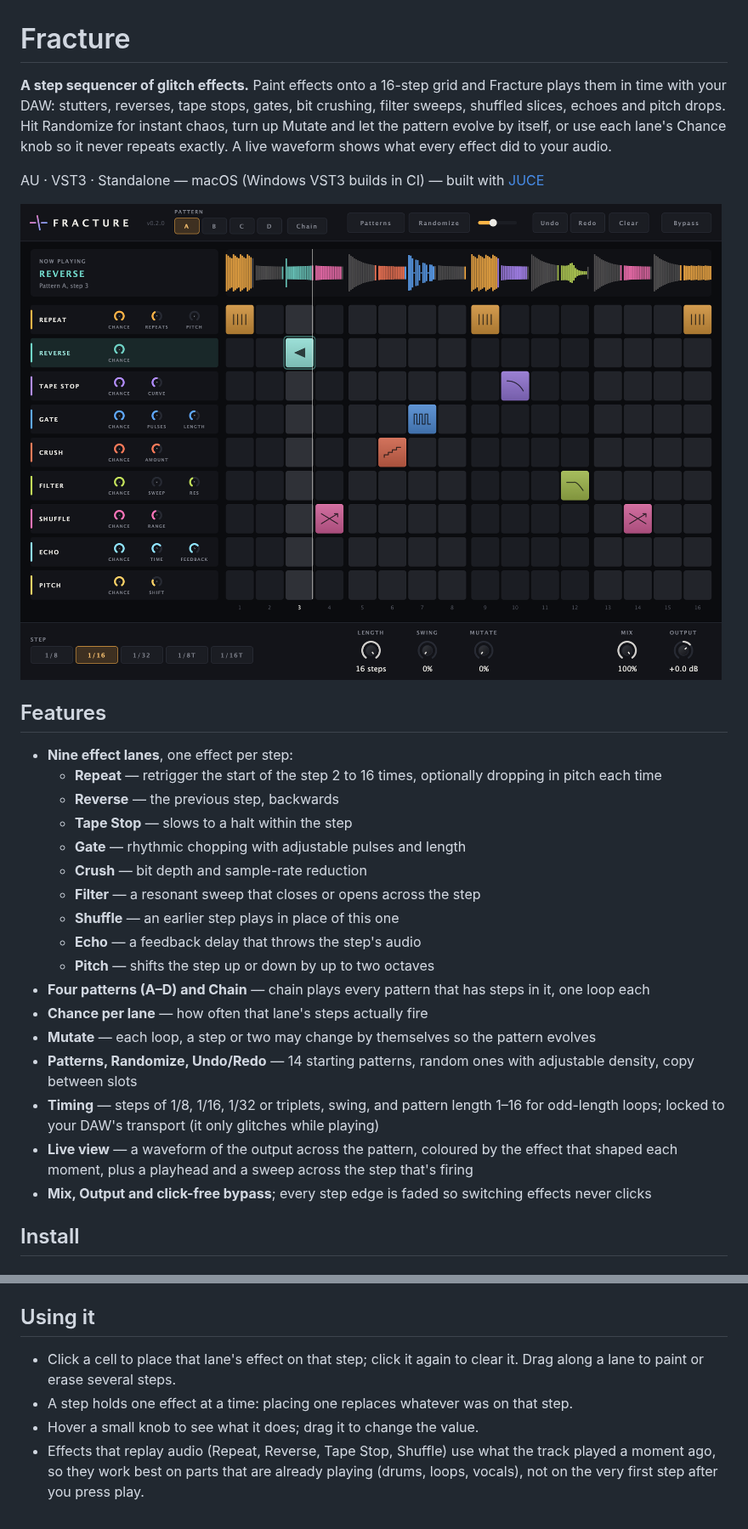
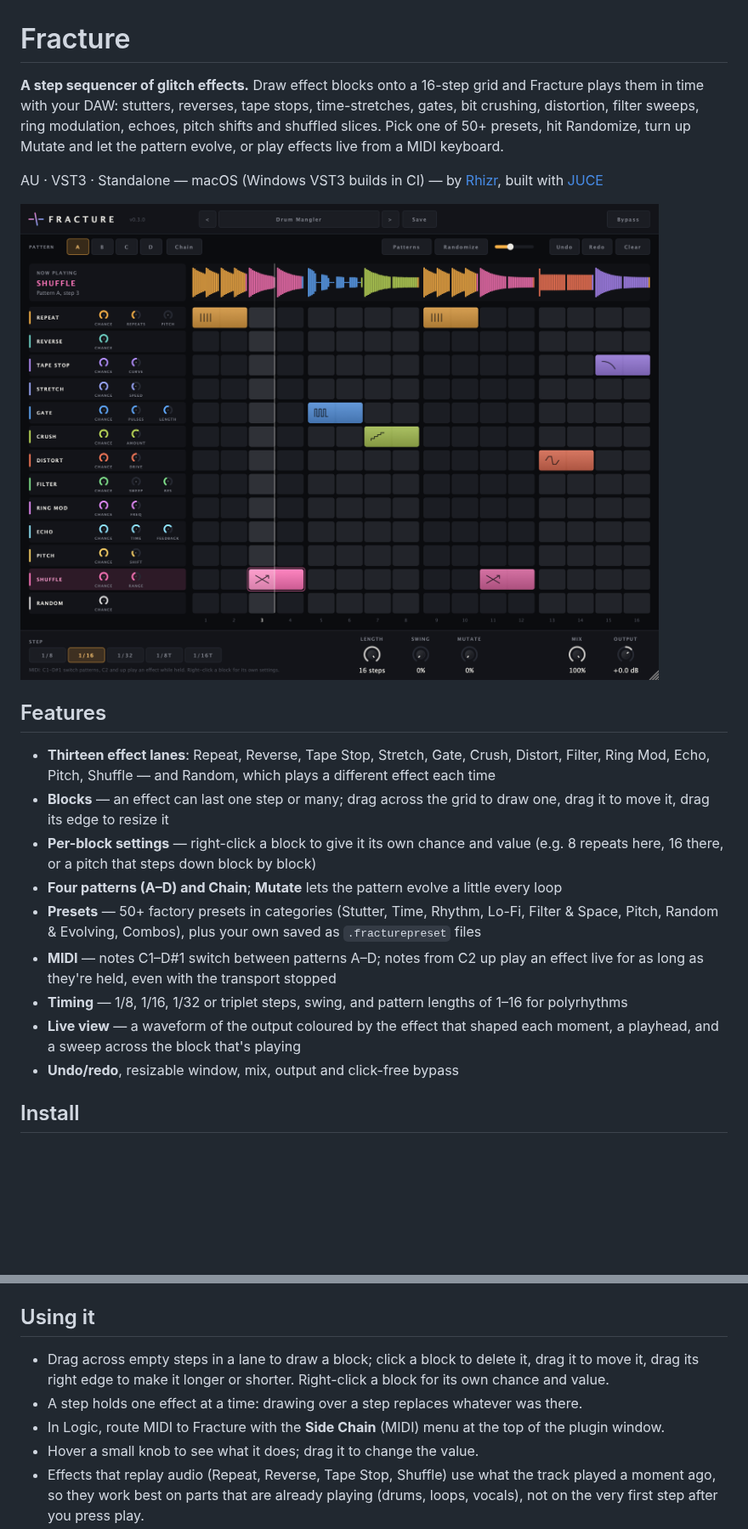
Before and after one commit to matiasconcha11/fracture, a Markdown page: README.md, 2 parts joined by grey strips. Shown at 85% size. GitHub-like rendering; pictures changed too: docs/screenshot.png; blank space fills up the shorter version.

```diff
--- a/README.md
+++ b/README.md
@@ -1,35 +1,31 @@
 # Fracture
 
-**A step sequencer of glitch effects.** Paint effects onto a 16-step grid and Fracture plays them in time with
-your DAW: stutters, reverses, tape stops, gates, bit crushing, filter sweeps, shuffled slices, echoes and
-pitch drops. Hit Randomize for instant chaos, turn up Mutate and let the pattern evolve by itself, or use each
-lane's Chance knob so it never repeats exactly. A live waveform shows what every effect did to your audio.
+**A step sequencer of glitch effects.** Draw effect blocks onto a 16-step grid and Fracture plays them in time
+with your DAW: stutters, reverses, tape stops, time-stretches, gates, bit crushing, distortion, filter sweeps, ring
+modulation, echoes, pitch shifts and shuffled slices. Pick one of 50+ presets, hit Randomize, turn up Mutate and let
+the pattern evolve, or play effects live from a MIDI keyboard.
 
-AU · VST3 · Standalone — macOS (Windows VST3 builds in CI) — built with [JUCE](https://juce.com)
+AU · VST3 · Standalone — macOS (Windows VST3 builds in CI) — by [Rhizr](https://rhizr.dev/music), built with [JUCE](https://juce.com)
 
 ![Fracture](docs/screenshot.png)
 
 ## Features
 
-- **Nine effect lanes**, one effect per step:
-  - **Repeat** — retrigger the start of the step 2 to 16 times, optionally dropping in pitch each time
-  - **Reverse** — the previous step, backwards
-  - **Tape Stop** — slows to a halt within the step
-  - **Gate** — rhythmic chopping with adjustable pulses and length
-  - **Crush** — bit depth and sample-rate reduction
-  - **Filter** — a resonant sweep that closes or opens across the step
-  - **Shuffle** — an earlier step plays in place of this one
-  - **Echo** — a feedback delay that throws the step's audio
-  - **Pitch** — shifts the step up or down by up to two octaves
-- **Four patterns (A–D) and Chain** — chain plays every pattern that has steps in it, one loop each
-- **Chance per lane** — how often that lane's steps actually fire
-- **Mutate** — each loop, a step or two may change by themselves so the pattern evolves
-- **Patterns, Randomize, Undo/Redo** — 14 starting patterns, random ones with adjustable density, copy between slots
-- **Timing** — steps of 1/8, 1/16, 1/32 or triplets, swing, and pattern length 1–16 for odd-length loops;
-  locked to your DAW's transport (it only glitches while playing)
-- **Live view** — a waveform of the output across the pattern, coloured by the effect that shaped each moment,
-  plus a playhead and a sweep across the step that's firing
-- **Mix, Output and click-free bypass**; every step edge is faded so switching effects never clicks
+- **Thirteen effect lanes**: Repeat, Reverse, Tape Stop, Stretch, Gate, Crush, Distort, Filter, Ring Mod, Echo,
+  Pitch, Shuffle — and Random, which plays a different effect each time
+- **Blocks** — an effect can last one step or many; drag across the grid to draw one, drag it to move it, drag
+  its edge to resize it
+- **Per-block settings** — right-click a block to give it its own chance and value (e.g. 8 repeats here,
+  16 there, or a pitch that steps down block by block)
+- **Four patterns (A–D) and Chain**; **Mutate** lets the pattern evolve a little every loop
+- **Presets** — 50+ factory presets in categories (Stutter, Time, Rhythm, Lo-Fi, Filter & Space, Pitch,
+  Random & Evolving, Combos), plus your own saved as `.fracturepreset` files
+- **MIDI** — notes C1–D#1 switch between patterns A–D; notes from C2 up play an effect live for as long as they're
+  held, even with the transport stopped
+- **Timing** — 1/8, 1/16, 1/32 or triplet steps, swing, and pattern lengths of 1–16 for polyrhythms
+- **Live view** — a waveform of the output coloured by the effect that shaped each moment, a playhead, and a
+  sweep across the block that's playing
+- **Undo/redo**, resizable window, mix, output and click-free bypass
 
 ## Install
 
@@ -68,9 +64,10 @@ The build installs the plugin into `~/Library/Audio/Plug-Ins/`.
 
 ## Using it
 
-- Click a cell to place that lane's effect on that step; click it again to clear it. Drag along a lane to paint
-  or erase several steps.
-- A step holds one effect at a time: placing one replaces whatever was on that step.
+- Drag across empty steps in a lane to draw a block; click a block to delete it, drag it to move it, drag its
+  right edge to make it longer or shorter. Right-click a block for its own chance and value.
+- A step holds one effect at a time: drawing over a step replaces whatever was there.
+- In Logic, route MIDI to Fracture with the **Side Chain** (MIDI) menu at the top of the plugin window.
 - Hover a small knob to see what it does; drag it to change the value.
 - Effects that replay audio (Repeat, Reverse, Tape Stop, Shuffle) use what the track played a moment ago, so they
   work best on parts that are already playing (drums, loops, vocals), not on the very first step after you press play.
```
Also changed, not shown: other parts of README.md (+3 -3 lines), 14 other files.
